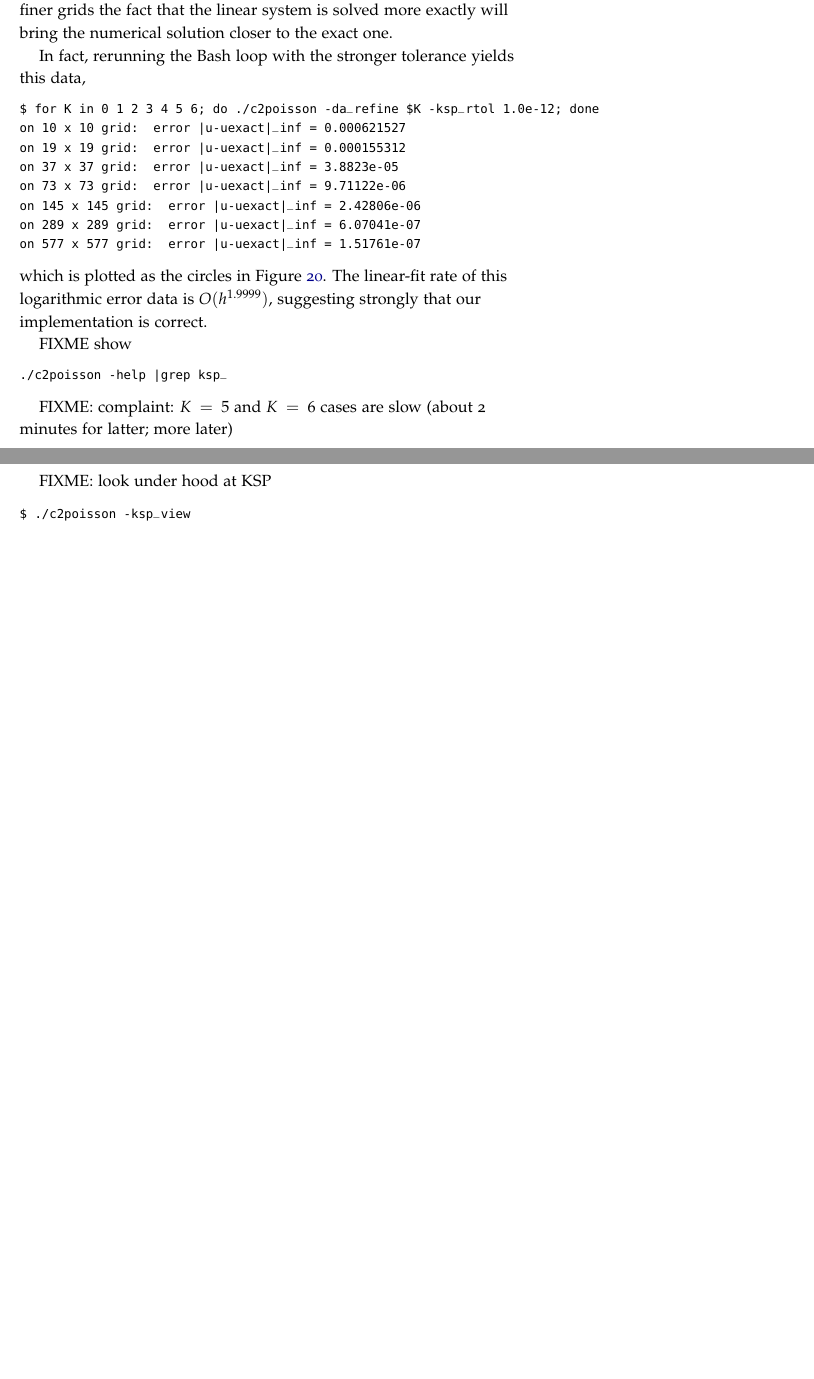
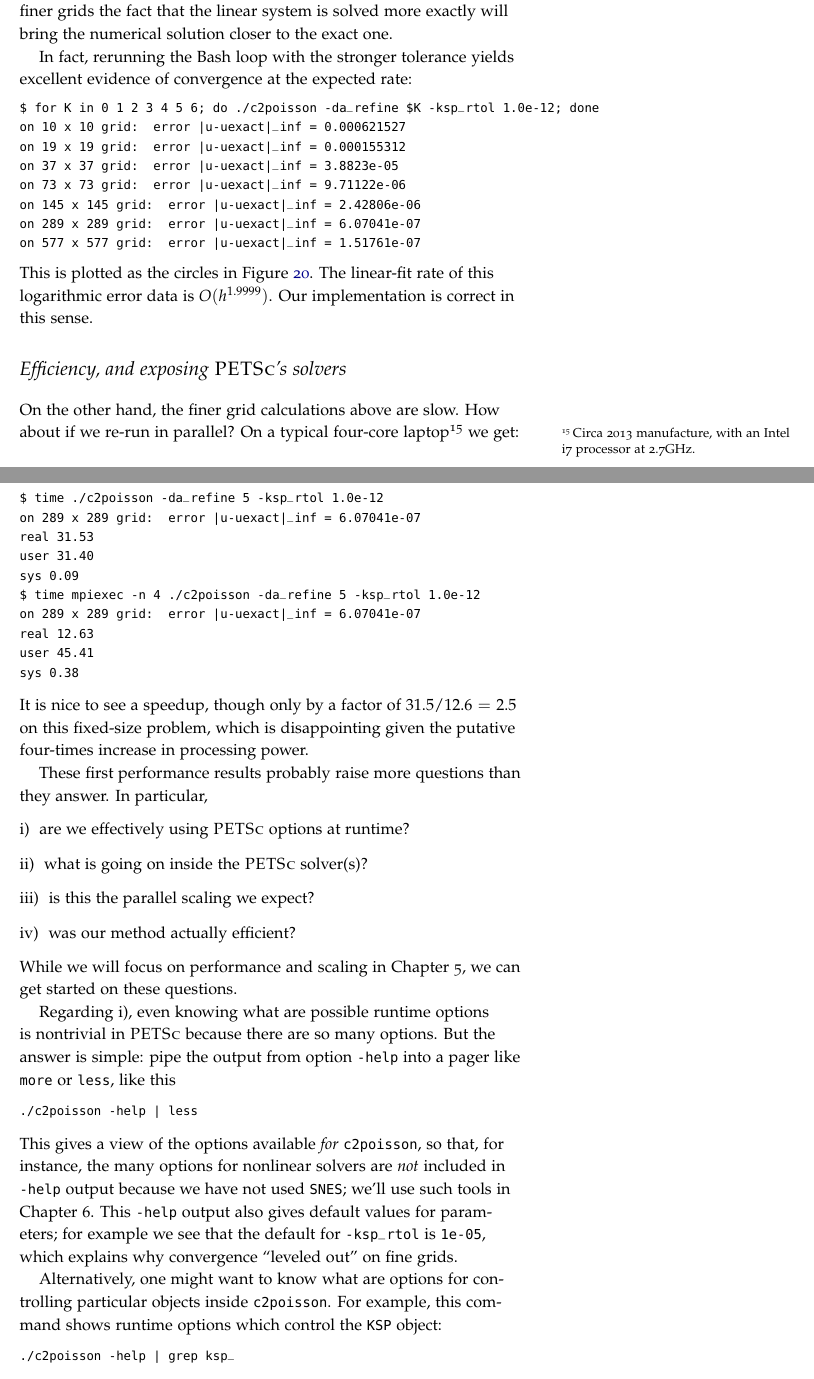
Before and after one commit to bueler/p4pdes, a LaTeX thesis (tex/book.tex, which reads tex/structured.tex): two parts of pages 24 and 25 of 60 before the commit and two parts of pages 26 and 27 of 64 after it, joined at a grey line, cut so that both start at the same text, the shorter picture padded with empty space. Compiled offline with pdfLaTeX.

Commit message:
intro linear algebra

```diff
--- a/tex/structured.tex
+++ b/tex/structured.tex
@@ -673,7 +673,7 @@ on 10 x 10 grid:  error |u-uexact|_inf = 0.000621527
 \end{Verbatim}
 On this coarse grid the numerical error is nearly the same, but on finer grids the fact that the linear system is solved more exactly will bring the numerical solution closer to the exact one.
 
-In fact, rerunning the Bash loop with the stronger tolerance yields this data,
+In fact, rerunning the Bash loop with the stronger tolerance yields excellent evidence of convergence at the expected rate:
 \begin{Verbatim}[fontsize=\small]
 $ for K in 0 1 2 3 4 5 6; do ./c2poisson -da_refine $K -ksp_rtol 1.0e-12; done
 on 10 x 10 grid:  error |u-uexact|_inf = 0.000621527
@@ -684,10 +684,42 @@ on 145 x 145 grid:  error |u-uexact|_inf = 2.42806e-06
 on 289 x 289 grid:  error |u-uexact|_inf = 6.07041e-07
 on 577 x 577 grid:  error |u-uexact|_inf = 1.51761e-07
 \end{Verbatim}
-which is plotted as the circles in Figure \ref{fig:c2poisson-conv}.  The linear-fit rate of this logarithmic error data is $O(h^{1.9999})$, suggesting strongly that our implementation is correct.
+This is plotted as the circles in Figure \ref{fig:c2poisson-conv}.  The linear-fit rate of this logarithmic error data is $O(h^{1.9999})$.  Our implementation is correct in this sense.
 
 
+\section{Efficiency, and exposing \PETSc's solvers}
 
-FIXME show
+On the other hand, the finer grid calculations above are slow.  How about if we re-run in parallel?  On a typical four-core laptop\sidenote{Circa 2013 manufacture, with an Intel i7 processor at 2.7GHz.} we get:
 \begin{Verbatim}[fontsize=\small]
-./c2poisson -help |grep ksp_
+$ time ./c2poisson -da_refine 5 -ksp_rtol 1.0e-12
+on 289 x 289 grid:  error |u-uexact|_inf = 6.07041e-07
+real 31.53
+user 31.40
+sys 0.09
+$ time mpiexec -n 4 ./c2poisson -da_refine 5 -ksp_rtol 1.0e-12
+on 289 x 289 grid:  error |u-uexact|_inf = 6.07041e-07
+real 12.63
+user 45.41
+sys 0.38
+\end{Verbatim}
+It is nice to see a speedup, though only by a factor of $31.5/12.6 = 2.5$ on this fixed-size problem, which is disappointing given the putative four-times increase in processing power.
+
+These first performance results probably raise more questions than they answer.  In particular,
+\renewcommand{\labelenumi}{\roman{enumi})}
+\begin{enumerate}
+\item are we effectively using \PETSc options at runtime?
+\item what is going on inside the \PETSc solver(s)?
+\item is this the parallel scaling we expect?
+\item was our method actually efficient?
+\end{enumerate}
+While we will focus on performance and scaling in Chapter 5, we can get started on these questions.
+
+Regarding i), even knowing what are possible runtime options is nontrivial in \PETSc because there are so many options.  But the answer is simple: pipe the output from option \texttt{-help} into a pager like \texttt{more} or \texttt{less}, like this
+\begin{Verbatim}[fontsize=\small]
+./c2poisson -help | less
+\end{Verbatim}
+This gives a view of the options available \emph{for} \texttt{c2poisson}, so that, for instance, the many options for nonlinear solvers are \emph{not} included in \texttt{-help} output because we have not used \pSNES; we'll use such tools in Chapter 6.  This \texttt{-help} output also gives default values for parameters; for example we see that the default for \texttt{-ksp\_rtol} is \texttt{1e-05}, which explains why convergence ``leveled out'' on fine grids.
+
+Alternatively, one might want to know what are options for controlling particular objects inside \texttt{c2poisson}.  For example, this command shows runtime options which control the \pKSP object:
+\begin{Verbatim}[fontsize=\small]
+./c2poisson -help | grep ksp_
@@ -694,8 +730,6 @@ FIXME show
 \end{Verbatim}
 
-FIXME: complaint: $K=5$ and $K=6$ cases are slow (about 2 minutes for latter; more later)
-
-FIXME: look under hood at KSP
+Regarding ii), recall that we used \texttt{-dm\_view} to show properties of the \pDM object in \texttt{c2poisson}.  We should do the same for the \pKSP object:
 \begin{Verbatim}[fontsize=\small]
 $ ./c2poisson -ksp_view
 KSP Object: 1 MPI processes
```
Also changed, not shown: tex/getstarted.tex (+45 -1 lines), tex/structured.tex (26 more changed lines).
